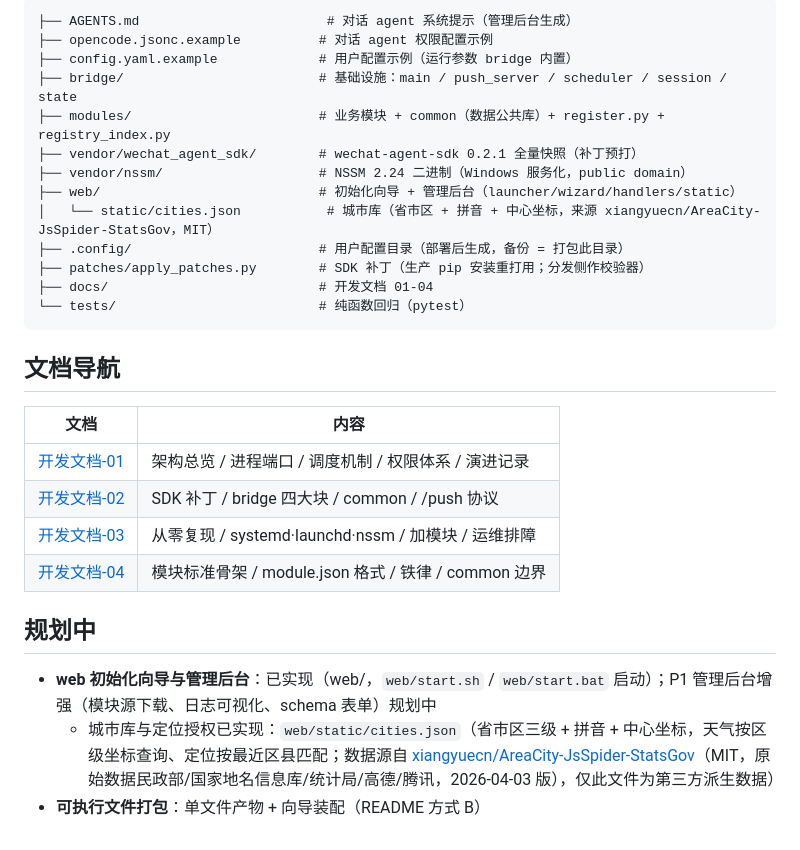
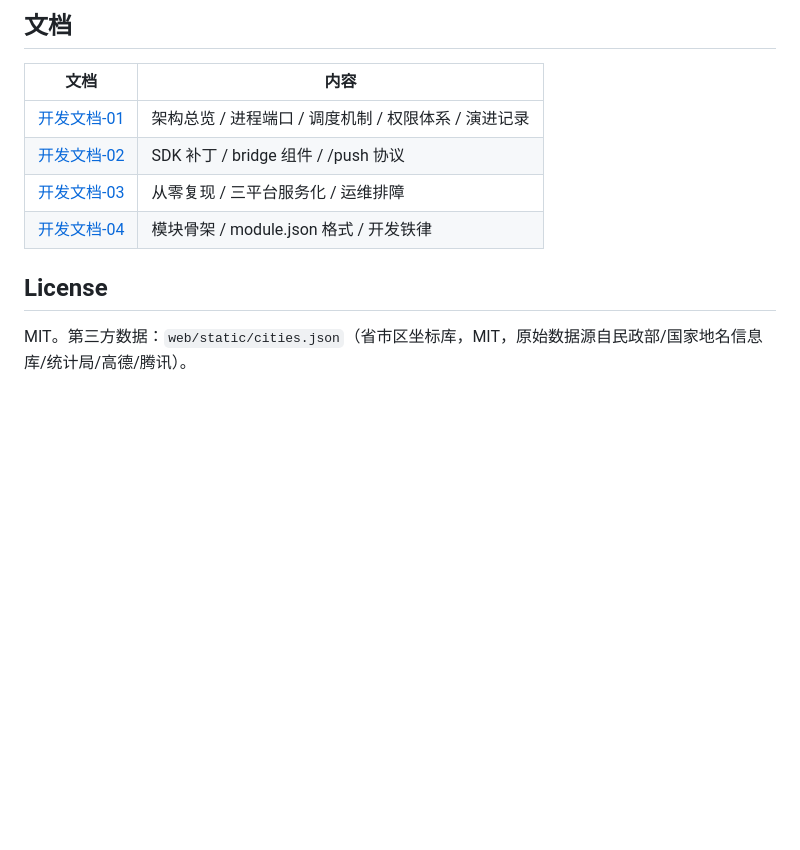
Before and after one commit to defre5566/wechat-claw, a Markdown page: README.md, the part around one of its changes. Rendered like a GitHub page; blank space fills up the shorter version.

Commit message:
docs: README 重写——官方通道定位+入话行文，顶部留图标位待补

````diff
--- a/README.md
+++ b/README.md
@@ -135,30 +75,12 @@ EOF
-```
-├── AGENTS.md                        # 对话 agent 系统提示（管理后台生成）
-├── opencode.jsonc.example          # 对话 agent 权限配置示例
-├── config.yaml.example             # 用户配置示例（运行参数 bridge 内置）
-├── bridge/                         # 基础设施：main / push_server / scheduler / session / state
-├── modules/                        # 业务模块 + common（数据公共库）+ register.py + registry_index.py
-├── vendor/wechat_agent_sdk/        # wechat-agent-sdk 0.2.1 全量快照（补丁预打）
-├── vendor/nssm/                    # NSSM 2.24 二进制（Windows 服务化，public domain）
-├── web/                            # 初始化向导 + 管理后台（launcher/wizard/handlers/static）
-│   └── static/cities.json           # 城市库（省市区 + 拼音 + 中心坐标，来源 xiangyuecn/AreaCity-JsSpider-StatsGov，MIT）
-├── .config/                        # 用户配置目录（部署后生成，备份 = 打包此目录）
-├── patches/apply_patches.py        # SDK 补丁（生产 pip 安装重打用；分发侧作校验器）
-├── docs/                           # 开发文档 01-04
-└── tests/                          # 纯函数回归（pytest）
-```
-
-## 文档导航
+## 文档
 
 | 文档 | 内容 |
 |---|---|
 | [开发文档-01](docs/开发文档-01-总览与设计.md) | 架构总览 / 进程端口 / 调度机制 / 权限体系 / 演进记录 |
-| [开发文档-02](docs/开发文档-02-组件参考.md) | SDK 补丁 / bridge 四大块 / common / /push 协议 |
-| [开发文档-03](docs/开发文档-03-操作手册.md) | 从零复现 / systemd·launchd·nssm / 加模块 / 运维排障 |
-| [开发文档-04](docs/开发文档-04-模块开发规范.md) | 模块标准骨架 / module.json 格式 / 铁律 / common 边界 |
+| [开发文档-02](docs/开发文档-02-组件参考.md) | SDK 补丁 / bridge 组件 / /push 协议 |
+| [开发文档-03](docs/开发文档-03-操作手册.md) | 从零复现 / 三平台服务化 / 运维排障 |
+| [开发文档-04](docs/开发文档-04-模块开发规范.md) | 模块骨架 / module.json 格式 / 开发铁律 |
 
-## 规划中
+## License
 
-- **web 初始化向导与管理后台**：已实现（web/，`web/start.sh` / `web/start.bat` 启动）；P1 管理后台增强（模块源下载、日志可视化、schema 表单）规划中
-  - 城市库与定位授权已实现：`web/static/cities.json`（省市区三级 + 拼音 + 中心坐标，天气按区级坐标查询、定位按最近区县匹配；数据源自 [xiangyuecn/AreaCity-JsSpider-StatsGov](https://github.com/xiangyuecn/AreaCity-JsSpider-StatsGov)（MIT，原始数据民政部/国家地名信息库/统计局/高德/腾讯，2026-04-03 版），仅此文件为第三方派生数据）
-- **可执行文件打包**：单文件产物 + 向导装配（README 方式 B）
+MIT。第三方数据：`web/static/cities.json`（省市区坐标库，MIT，原始数据源自民政部/国家地名信息库/统计局/高德/腾讯）。
````
Also changed, not shown: other parts of README.md (+63 -123 lines).
